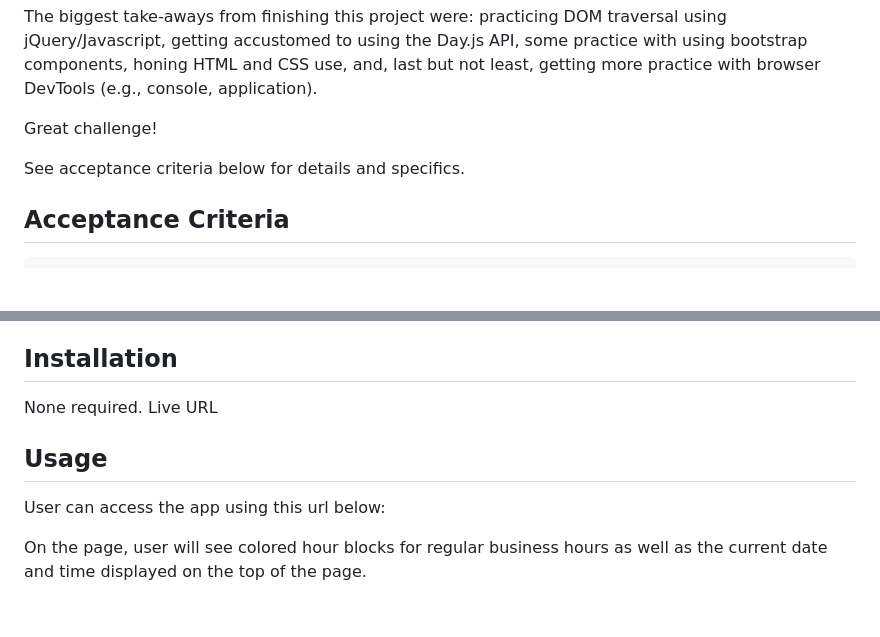
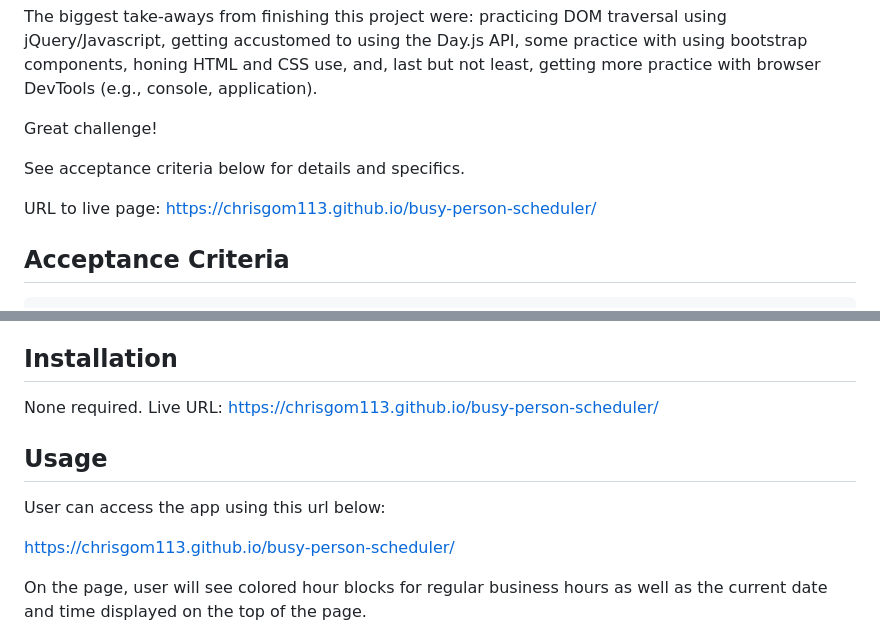
Before and after one commit to chrisgom113/busy-person-scheduler, a Markdown page: README.md, 2 parts joined by grey strips. Rendered like a GitHub page; blank space fills up the shorter version.

Commit message:
added live URL to README

```diff
--- a/README.md
+++ b/README.md
@@ -11,6 +11,8 @@ The biggest take-aways from finishing this project were: practicing DOM traversa
 Great challenge!
 
 See acceptance criteria below for details and specifics.
+
+URL to live page: https://chrisgom113.github.io/busy-person-scheduler/
 
 
 ## Acceptance Criteria
@@ -42,7 +44,7 @@ Not needed. Simple app
 
 ## Installation
 
-None required. Live URL
+None required. Live URL: https://chrisgom113.github.io/busy-person-scheduler/
 
 
 
@@ -50,6 +52,8 @@ None required. Live URL
 ## Usage
 
 User can access the app using this url below:
+
+https://chrisgom113.github.io/busy-person-scheduler/
 
 
 
```
